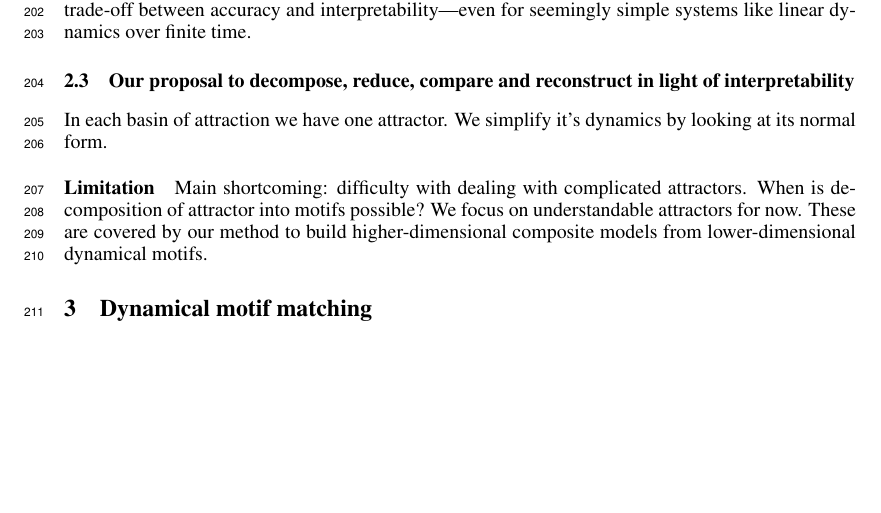
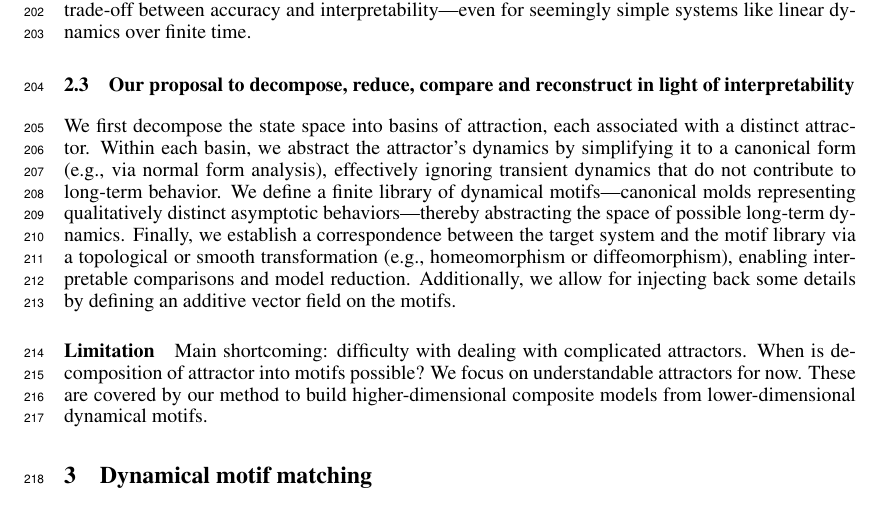
Before and after one commit to Asagodi/topological_diversity, a LaTeX paper (iam/interpretable_attractor_motifs.tex): part of page 5 of 46, cut so that both start at the same text, the shorter picture padded with empty space. Compiled offline with pdfLaTeX.

Commit message:
steps of abstraction in sentences

```diff
--- a/iam/interpretable_attractor_motifs.tex
+++ b/iam/interpretable_attractor_motifs.tex
@@ -464,17 +464,16 @@ This view emphasizes abstraction over detail, acknowledging the trade-off betwee
 
 
 \subsection{Our proposal to decompose, reduce, compare and reconstruct in light of interpretability}
-%1. Decomposing space into BoAs
-In each basin of attraction we have one attractor.
-We simplify it's dynamics by looking at its normal form.
-
-%2. Abstracting out transients
-
-%3. A finite set of molds/motifs (abstracting out the space of asymptotic behavior)
-
-%4. Correspondence/Mapping between target and motif: homeomorphism/diffeomorphism
-
+We first decompose the state space into basins of attraction, each associated with a distinct attractor.
+%
+Within each basin, we abstract the attractor's dynamics by simplifying it to a canonical form (e.g., via normal form analysis), effectively ignoring transient dynamics that do not contribute to long-term behavior.
+%
+We define a finite library of dynamical motifs—canonical molds representing qualitatively distinct asymptotic behaviors—thereby abstracting the space of possible long-term dynamics.
+%
+Finally, we establish a correspondence between the target system and the motif library via a topological or smooth transformation (e.g., homeomorphism or diffeomorphism), enabling interpretable comparisons and model reduction.
+%
 % Inject back some detailts: additive vector field on CAs
+Additionally, we allow for injecting back some details by defining an additive vector field on the motifs.
 
 
 \paragraph{Limitation}
```
